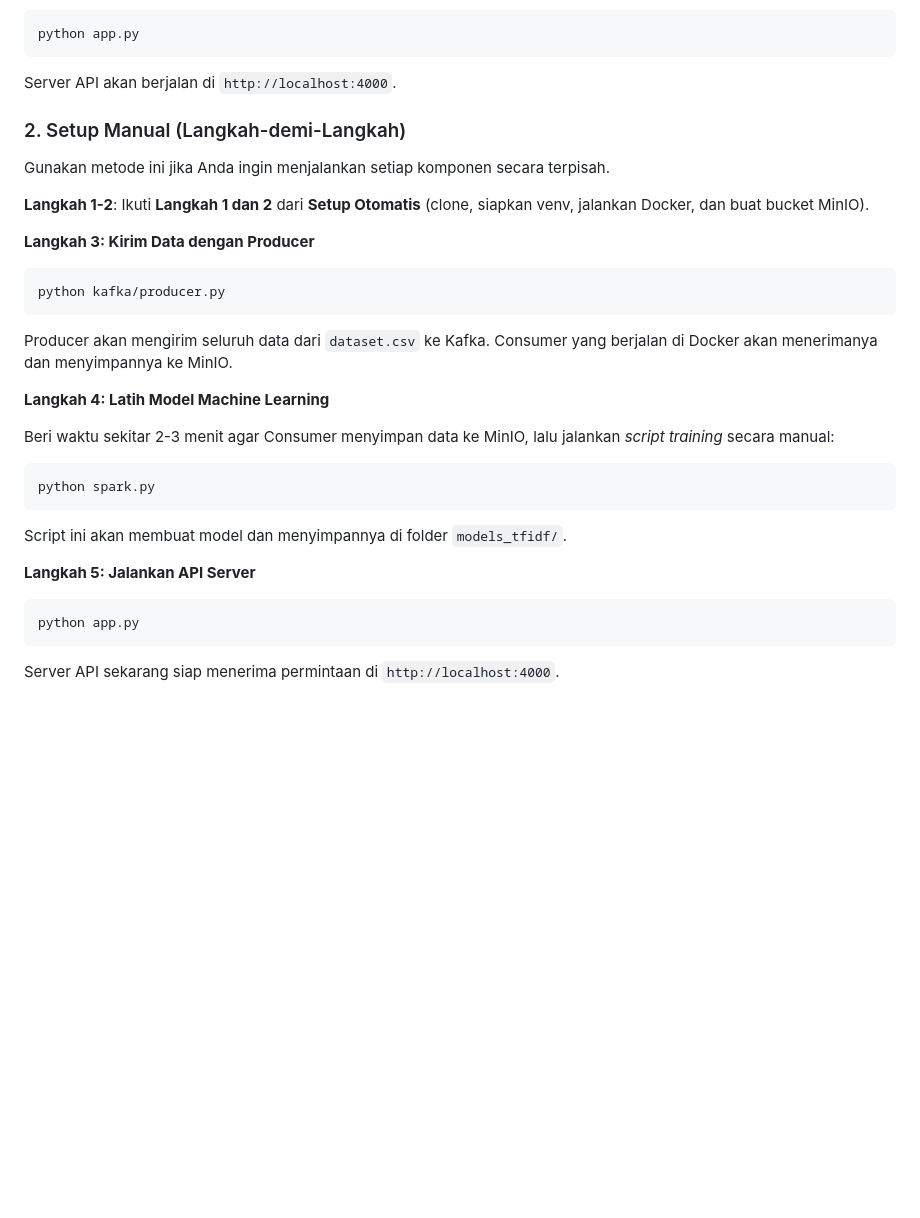
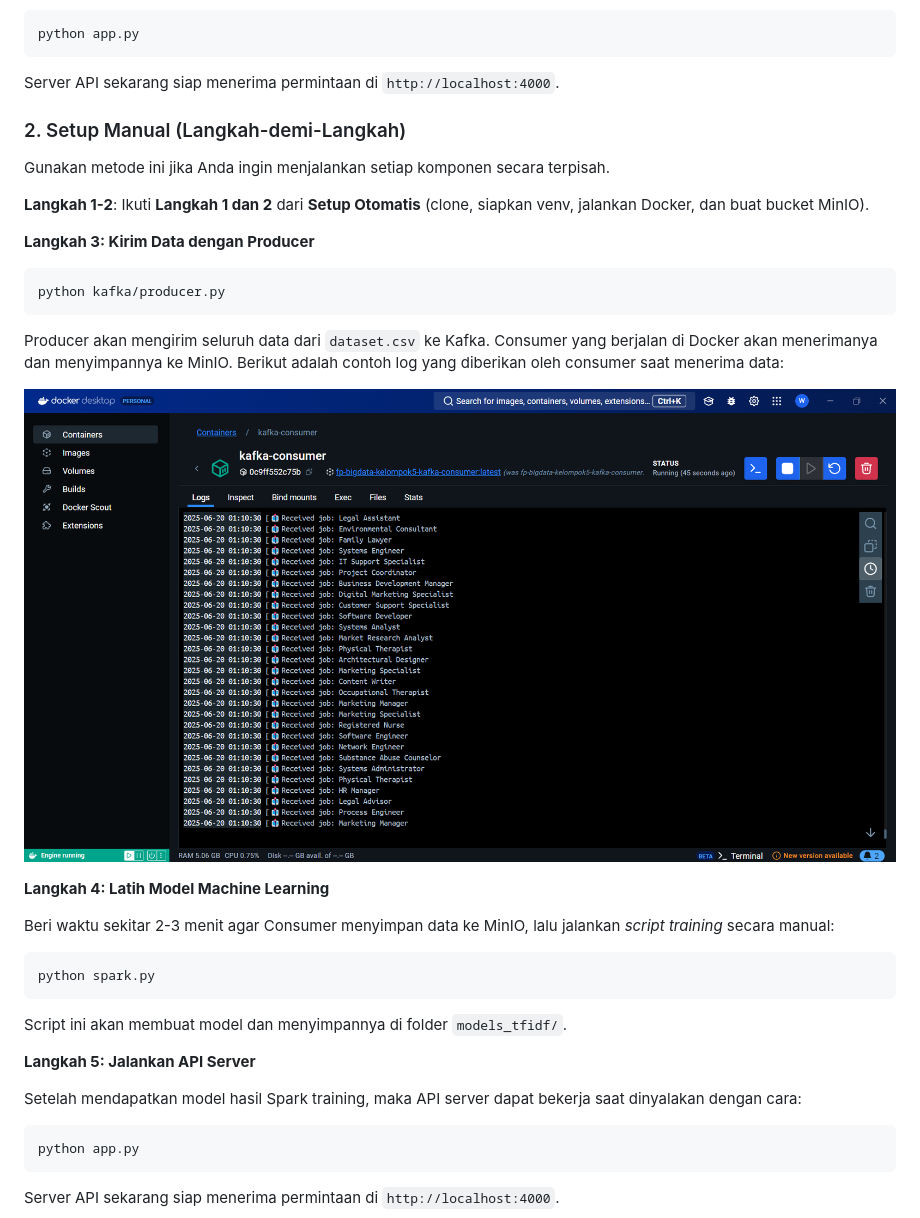
Before and after one commit to danendrafidel/FP-BigData-Kelompok5, a Markdown page: README.md, the part around the change printed below. GitHub-like rendering; pictures changed too: assets/docker-consumer.png (added); blank space fills up the shorter version.

````diff
--- a/README.md
+++ b/README.md
@@ -173,7 +186,7 @@ Setelah otomasi berjalan (tunggu sekitar 2-3 menit agar data awal terkirim dan m
 ```bash
 python app.py
 ```
-Server API akan berjalan di `http://localhost:4000`.
+Server API sekarang siap menerima permintaan di `http://localhost:4000`.
 
 ### 2. Setup Manual (Langkah-demi-Langkah)
 Gunakan metode ini jika Anda ingin menjalankan setiap komponen secara terpisah.
@@ -184,7 +197,9 @@ Gunakan metode ini jika Anda ingin menjalankan setiap komponen secara terpisah.
 ```bash
 python kafka/producer.py
 ```
-Producer akan mengirim seluruh data dari `dataset.csv` ke Kafka. Consumer yang berjalan di Docker akan menerimanya dan menyimpannya ke MinIO.
+Producer akan mengirim seluruh data dari `dataset.csv` ke Kafka. Consumer yang berjalan di Docker akan menerimanya dan menyimpannya ke MinIO. Berikut adalah contoh log yang diberikan oleh consumer saat menerima data:
+
+![Docker consumer](assets/docker-consumer.png)
 
 **Langkah 4: Latih Model Machine Learning**
 
@@ -196,6 +211,7 @@ Script ini akan membuat model dan menyimpannya di folder `models_tfidf/`.
 
 **Langkah 5: Jalankan API Server**
 
+Setelah mendapatkan model hasil Spark training, maka API server dapat bekerja saat dinyalakan dengan cara:
 ```bash
 python app.py
 ```
````
Also changed, not shown: other parts of README.md (+37 -20 lines), assets/minio-buckets.png (added), assets/web-interface.png (added).
